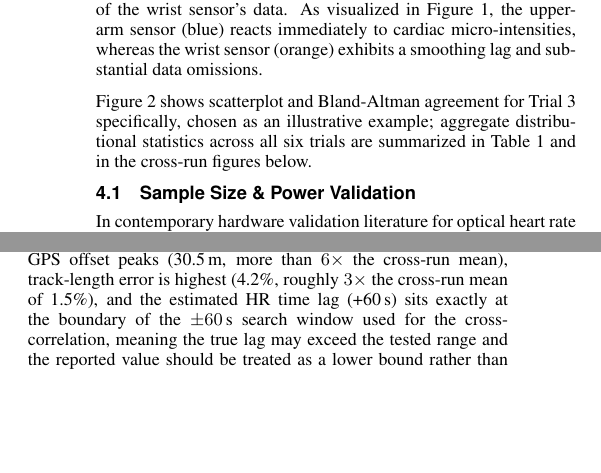
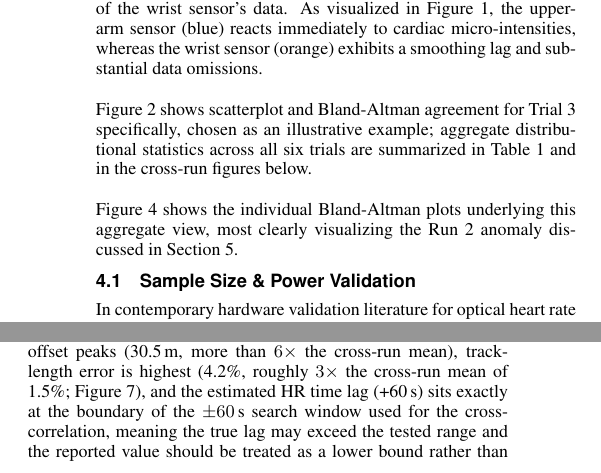
Before and after one commit to Theinformatiker/Wissen, a LaTeX paper (Latex_Paper/main.tex): two parts of the columns of page 2 of 6, joined at a grey line, cut so that both start at the same text, the shorter picture padded with empty space. Compiled offline with pdfLaTeX.

Commit message:
Initial commit: Paper, Code und Poster hinzugefügt

```diff
--- a/Latex_Paper/main.tex
+++ b/Latex_Paper/main.tex
@@ -270,6 +269,10 @@
   \label{fig:hragreement}
 \end{figure}
 
+Figure~\ref{fig:blandaltmangrid} shows the individual Bland-Altman plots
+underlying this aggregate view, most clearly visualizing the Run~2
+anomaly discussed in Section~5.
+
 \begin{figure*}[!htb]
   \centering
   \includegraphics[width=0.85\linewidth]{Bland_Altman_Grid_3x2.png}
@@ -366,7 +369,8 @@
 \emph{several} independently measured dimensions: HR agreement collapses
 ($r=0.03$, MAE $=22.1$\,bpm, bias $=+19.9$\,bpm), GPS offset peaks
 (30.5\,m, more than $6\times$ the cross-run mean), track-length error is
-	highest (4.2\%, roughly $3\times$ the cross-run mean of 1.5\%), and the
+highest (4.2\%, roughly $3\times$ the cross-run mean of 1.5\%;
+Figure~\ref{fig:distanceerror}), and the
 estimated HR time lag (+60\,s) sits exactly at the boundary of the
 $\pm60$\,s search window used for the cross-correlation, meaning the true
 lag may exceed the tested range and the reported value should be treated
```
Also changed, not shown: Latex_Paper/main.bbl, Latex_Paper/main.tex (12 more changed lines), 7 other files. Lines whose indentation alone changed are shown as unchanged.
